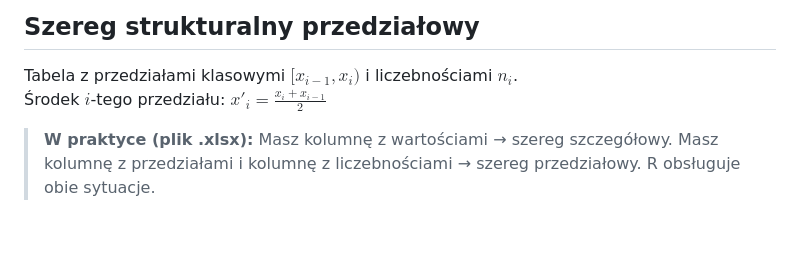
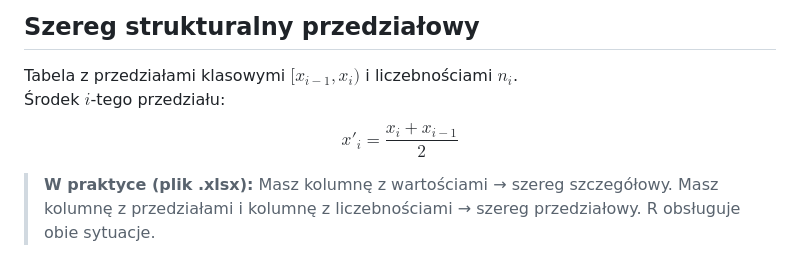
Before and after one commit to SolidXav/Statystyka, a Markdown page: 01 - NOTATKI.md, the part around one of its changes. GitHub-like rendering; blank space fills up the shorter version.

```diff
--- a/01 - NOTATKI.md
+++ b/01 - NOTATKI.md
@@ -49,7 +49,8 @@ $n_i$, gdzie $\sum n_i = n$.
 
 Tabela z przedziałami klasowymi $[x_{i-1}, x_i)$ i liczebnościami
 $n_i$.
-Środek $i$-tego przedziału: $x'_i = \frac{x_i + x_{i-1}}{2}$
+Środek $i$-tego przedziału:
+$$x'_i = \dfrac{x_i + x_{i-1}}{2}$$
 
 > **W praktyce (plik .xlsx):** Masz kolumnę z wartościami → szereg
 > szczegółowy. Masz kolumnę z przedziałami i kolumnę z liczebnościami →
```
Also changed, not shown: other parts of 01 - NOTATKI.md (+6 -2 lines).
